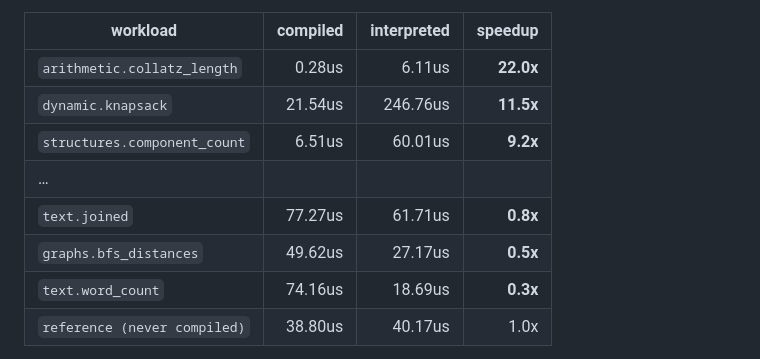
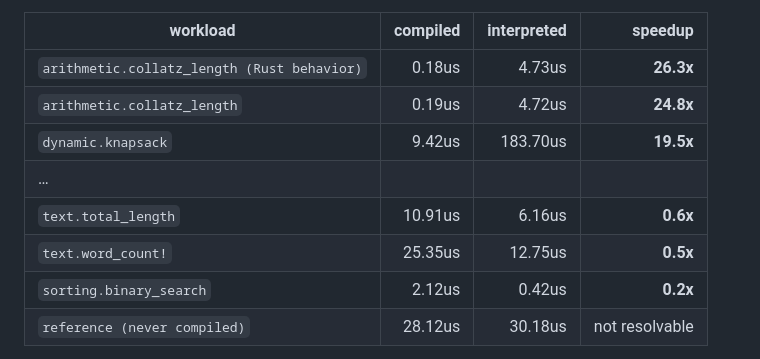
Before and after one commit to mgbvox/compylr, a Markdown page: README.md, the part around one of its changes. Drawn GitHub-style.

```diff
--- a/README.md
+++ b/README.md
@@ -229,12 +229,12 @@ only when the generated body saves more than that conversion costs.
 <!-- benchmark:summary -->
 | workload | compiled | interpreted | speedup |
 | --- | ---: | ---: | ---: |
-| `arithmetic.collatz_length` | 0.28us | 6.11us | **22.0x** |
-| `dynamic.knapsack` | 21.54us | 246.76us | **11.5x** |
-| `structures.component_count` | 6.51us | 60.01us | **9.2x** |
+| `arithmetic.collatz_length (Rust behavior)` | 0.18us | 4.73us | **26.3x** |
+| `arithmetic.collatz_length` | 0.19us | 4.72us | **24.8x** |
+| `dynamic.knapsack` | 9.42us | 183.70us | **19.5x** |
 | … | | | |
-| `text.joined` | 77.27us | 61.71us | **0.8x** |
-| `graphs.bfs_distances` | 49.62us | 27.17us | **0.5x** |
-| `text.word_count` | 74.16us | 18.69us | **0.3x** |
-| `reference (never compiled)` | 38.80us | 40.17us | 1.0x |
+| `text.total_length` | 10.91us | 6.16us | **0.6x** |
+| `text.word_count!` | 25.35us | 12.75us | **0.5x** |
+| `sorting.binary_search` | 2.12us | 0.42us | **0.2x** |
+| `reference (never compiled)` | 28.12us | 30.18us | not resolvable |
 
```
Also changed, not shown: other parts of README.md (+1 -1 lines), demo/demo-python-rust/README.md (+46 -29 lines), demo/demo-ts-go/README.md (+21 -21 lines).
